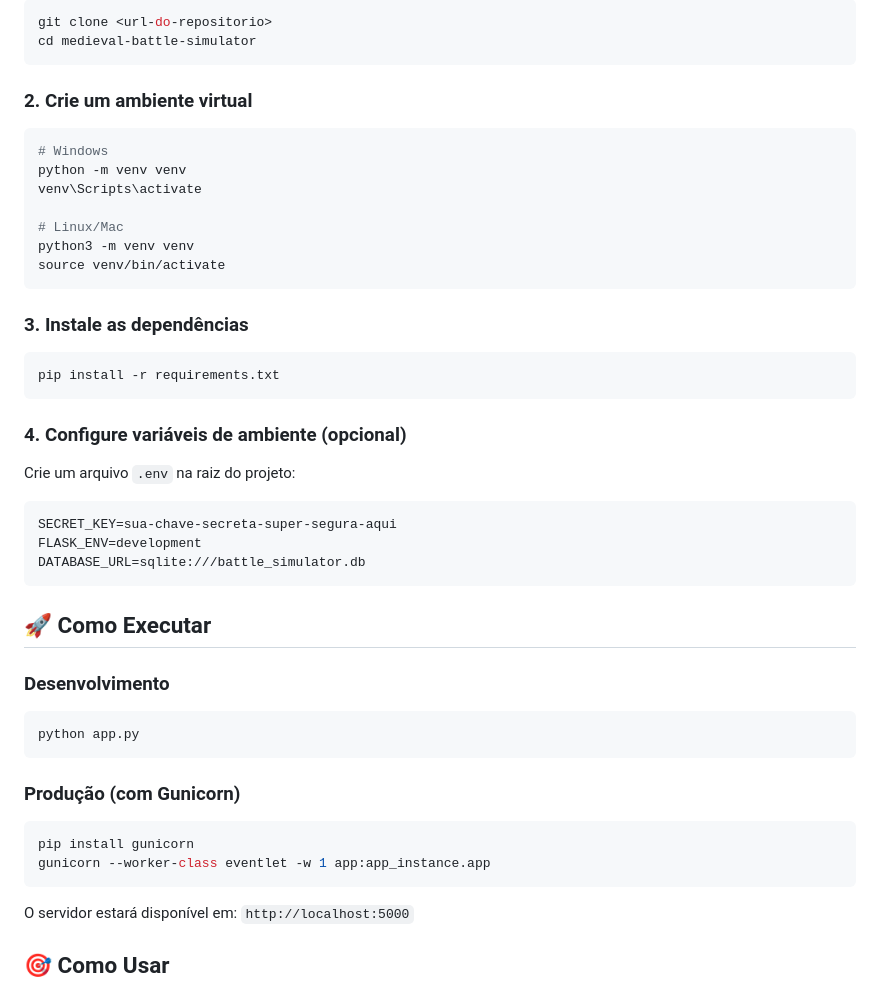
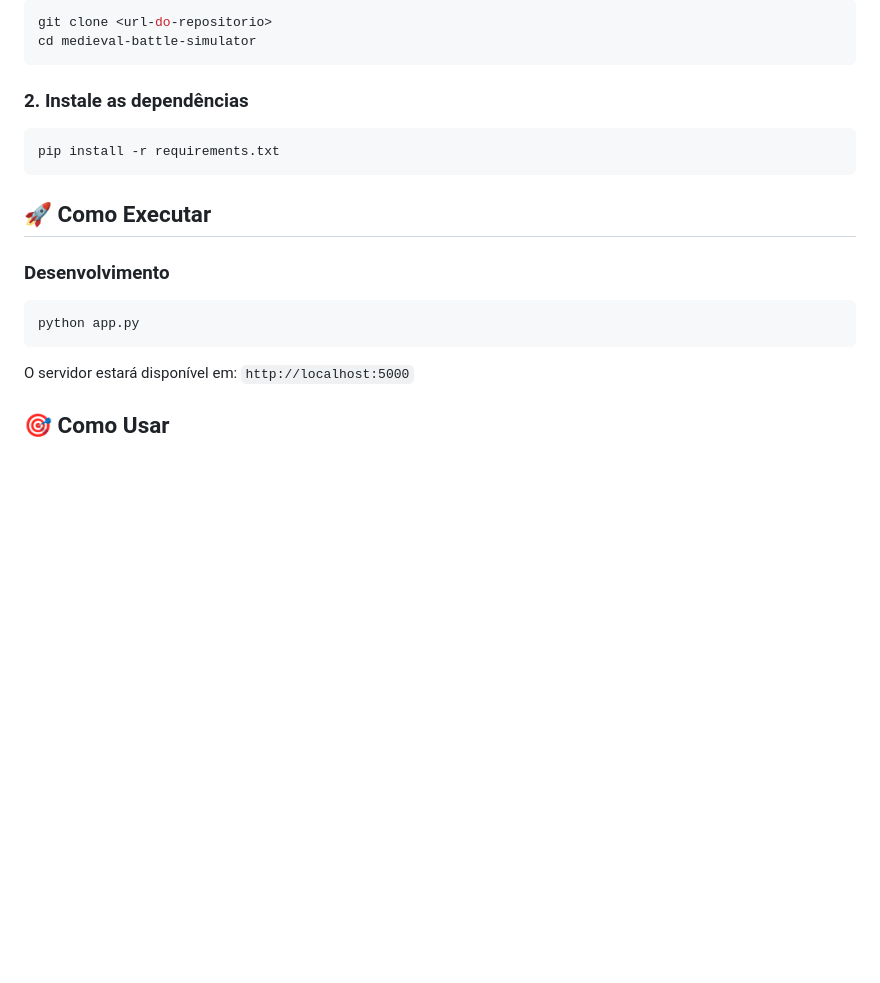
Before and after one commit to angeloldev/simulador_batalha_poo, a Markdown page: README.md, the part around the change. Drawn GitHub-style; blank space fills up the shorter version.

````diff
--- a/README.md
+++ b/README.md
@@ -38,28 +38,9 @@ git clone <url-do-repositorio>
 cd medieval-battle-simulator
 ```
 
-### 2. Crie um ambiente virtual
-```bash
-# Windows
-python -m venv venv
-venv\Scripts\activate
-
-# Linux/Mac
-python3 -m venv venv
-source venv/bin/activate
-```
-
-### 3. Instale as dependências
+### 2. Instale as dependências
 ```bash
 pip install -r requirements.txt
-```
-
-### 4. Configure variáveis de ambiente (opcional)
-Crie um arquivo `.env` na raiz do projeto:
-```env
-SECRET_KEY=sua-chave-secreta-super-segura-aqui
-FLASK_ENV=development
-DATABASE_URL=sqlite:///battle_simulator.db
 ```
 
 ## 🚀 Como Executar
@@ -67,12 +48,6 @@ DATABASE_URL=sqlite:///battle_simulator.db
 ### Desenvolvimento
 ```bash
 python app.py
-```
-
-### Produção (com Gunicorn)
-```bash
-pip install gunicorn
-gunicorn --worker-class eventlet -w 1 app:app_instance.app
 ```
 
 O servidor estará disponível em: `http://localhost:5000`
````
